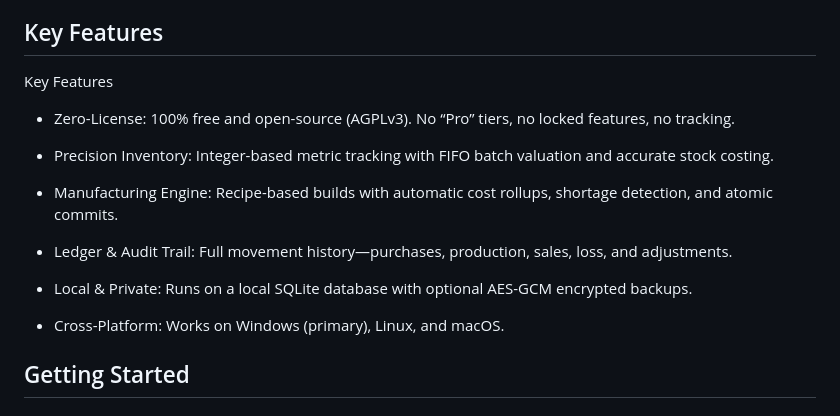
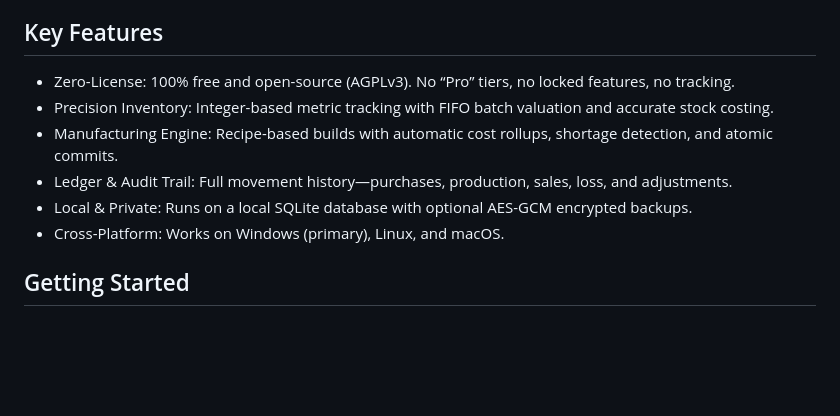
Before and after one commit to truegoodcraft/business_project, a Markdown page: README.md, the part around the change. Rendered like a GitHub page; blank space fills up the shorter version.

Commit message:
Fix duplicate key features in README.md
Removed duplicate key features section in README.

```diff
--- a/README.md
+++ b/README.md
@@ -29,19 +29,13 @@ BUS-Core exists to replace spreadsheet chaos and overpriced SaaS platforms that
 
 ## Key Features
 
-Key Features
+- Zero-License: 100% free and open-source (AGPLv3). No “Pro” tiers, no locked features, no tracking.
+- Precision Inventory: Integer-based metric tracking with FIFO batch valuation and accurate stock costing.
+- Manufacturing Engine: Recipe-based builds with automatic cost rollups, shortage detection, and atomic commits.
+- Ledger & Audit Trail: Full movement history—purchases, production, sales, loss, and adjustments.
+- Local & Private: Runs on a local SQLite database with optional AES-GCM encrypted backups.
+- Cross-Platform: Works on Windows (primary), Linux, and macOS.
 
-* Zero-License: 100% free and open-source (AGPLv3). No “Pro” tiers, no locked features, no tracking.
-
-* Precision Inventory: Integer-based metric tracking with FIFO batch valuation and accurate stock costing.
-
-* Manufacturing Engine: Recipe-based builds with automatic cost rollups, shortage detection, and atomic commits.
-
-* Ledger & Audit Trail: Full movement history—purchases, production, sales, loss, and adjustments.
-
-* Local & Private: Runs on a local SQLite database with optional AES-GCM encrypted backups.
-
-* Cross-Platform: Works on Windows (primary), Linux, and macOS.
 
 ## Getting Started
 
```
